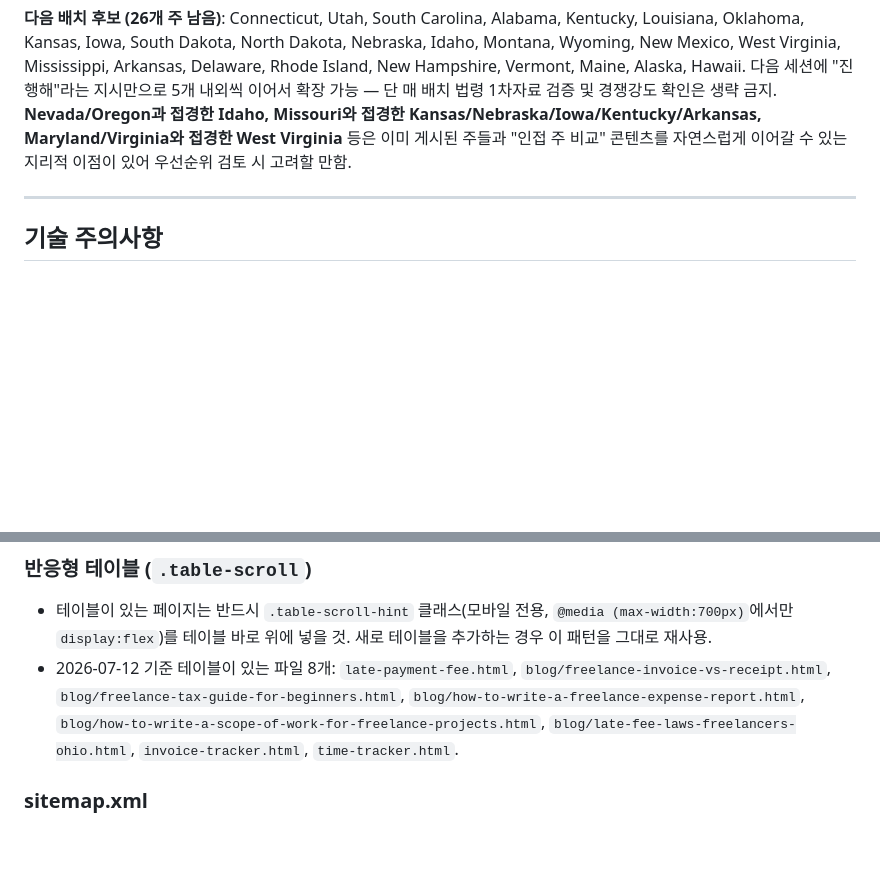
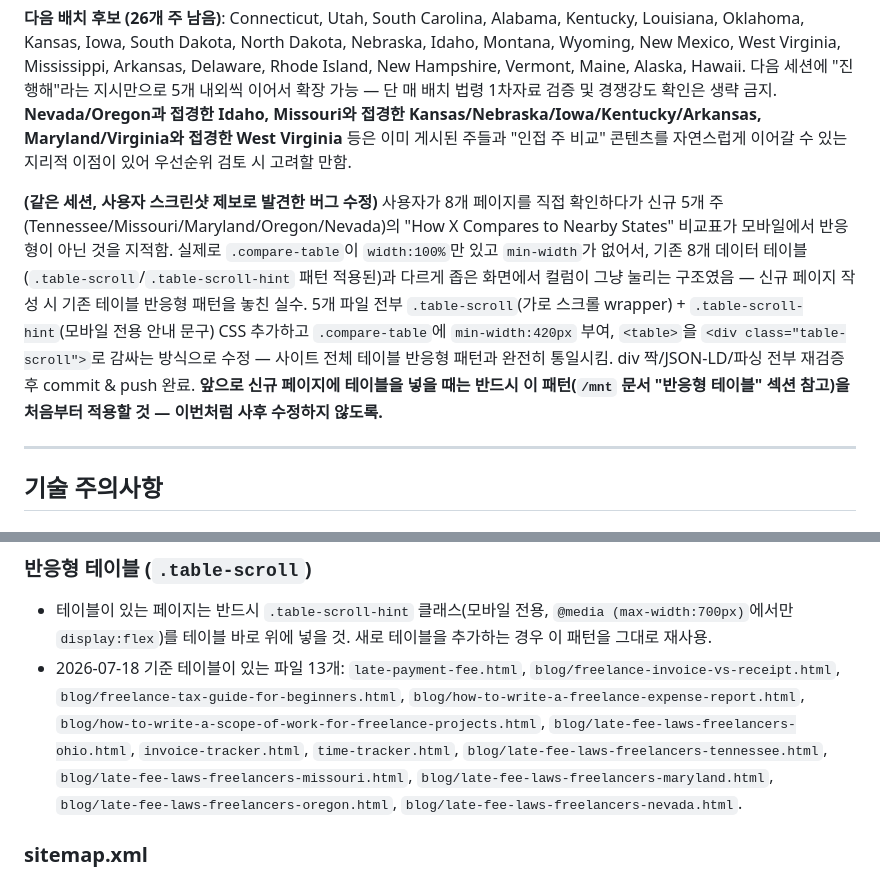
Before and after one commit to canghun13/getsolotools, a Markdown page: handover.md, 2 parts joined by grey strips. Rendered like a GitHub page; blank space fills up the shorter version.

Commit message:
handover.md: 반응형 테이블 버그 수정 내역 및 테이블 보유 파일 목록 갱신

```diff
--- a/handover.md
+++ b/handover.md
@@ -260,6 +260,8 @@ Invoice Generator(`/`), Receipt, Quote, Hourly Rate, Tax Estimator, Late Fee, Pr
 
 **다음 배치 후보 (26개 주 남음)**: Connecticut, Utah, South Carolina, Alabama, Kentucky, Louisiana, Oklahoma, Kansas, Iowa, South Dakota, North Dakota, Nebraska, Idaho, Montana, Wyoming, New Mexico, West Virginia, Mississippi, Arkansas, Delaware, Rhode Island, New Hampshire, Vermont, Maine, Alaska, Hawaii. 다음 세션에 "진행해"라는 지시만으로 5개 내외씩 이어서 확장 가능 — 단 매 배치 법령 1차자료 검증 및 경쟁강도 확인은 생략 금지. **Nevada/Oregon과 접경한 Idaho, Missouri와 접경한 Kansas/Nebraska/Iowa/Kentucky/Arkansas, Maryland/Virginia와 접경한 West Virginia** 등은 이미 게시된 주들과 "인접 주 비교" 콘텐츠를 자연스럽게 이어갈 수 있는 지리적 이점이 있어 우선순위 검토 시 고려할 만함.
 
+**(같은 세션, 사용자 스크린샷 제보로 발견한 버그 수정)** 사용자가 8개 페이지를 직접 확인하다가 신규 5개 주(Tennessee/Missouri/Maryland/Oregon/Nevada)의 "How X Compares to Nearby States" 비교표가 모바일에서 반응형이 아닌 것을 지적함. 실제로 `.compare-table`이 `width:100%`만 있고 `min-width`가 없어서, 기존 8개 데이터 테이블(`.table-scroll`/`.table-scroll-hint` 패턴 적용된)과 다르게 좁은 화면에서 컬럼이 그냥 눌리는 구조였음 — 신규 페이지 작성 시 기존 테이블 반응형 패턴을 놓친 실수. 5개 파일 전부 `.table-scroll`(가로 스크롤 wrapper) + `.table-scroll-hint`(모바일 전용 안내 문구) CSS 추가하고 `.compare-table`에 `min-width:420px` 부여, `<table>`을 `<div class="table-scroll">`로 감싸는 방식으로 수정 — 사이트 전체 테이블 반응형 패턴과 완전히 통일시킴. div 짝/JSON-LD/파싱 전부 재검증 후 commit & push 완료. **앞으로 신규 페이지에 테이블을 넣을 때는 반드시 이 패턴(`/mnt` 문서 "반응형 테이블" 섹션 참고)을 처음부터 적용할 것 — 이번처럼 사후 수정하지 않도록.**
+
 ---
 
 ## 기술 주의사항
@@ -282,7 +284,7 @@ Invoice Generator(`/`), Receipt, Quote, Hourly Rate, Tax Estimator, Late Fee, Pr
 
 ### 반응형 테이블 (`.table-scroll`)
 - 테이블이 있는 페이지는 반드시 `.table-scroll-hint` 클래스(모바일 전용, `@media (max-width:700px)`에서만 `display:flex`)를 테이블 바로 위에 넣을 것. 새로 테이블을 추가하는 경우 이 패턴을 그대로 재사용.
-- 2026-07-12 기준 테이블이 있는 파일 8개: `late-payment-fee.html`, `blog/freelance-invoice-vs-receipt.html`, `blog/freelance-tax-guide-for-beginners.html`, `blog/how-to-write-a-freelance-expense-report.html`, `blog/how-to-write-a-scope-of-work-for-freelance-projects.html`, `blog/late-fee-laws-freelancers-ohio.html`, `invoice-tracker.html`, `time-tracker.html`.
+- 2026-07-18 기준 테이블이 있는 파일 13개: `late-payment-fee.html`, `blog/freelance-invoice-vs-receipt.html`, `blog/freelance-tax-guide-for-beginners.html`, `blog/how-to-write-a-freelance-expense-report.html`, `blog/how-to-write-a-scope-of-work-for-freelance-projects.html`, `blog/late-fee-laws-freelancers-ohio.html`, `invoice-tracker.html`, `time-tracker.html`, `blog/late-fee-laws-freelancers-tennessee.html`, `blog/late-fee-laws-freelancers-missouri.html`, `blog/late-fee-laws-freelancers-maryland.html`, `blog/late-fee-laws-freelancers-oregon.html`, `blog/late-fee-laws-freelancers-nevada.html`.
 
 ### sitemap.xml
 - **중복 URL이 생기기 쉬움** (2026-07-12에 3건 발견/수정). 새 URL 추가 시 반드시 `grep -oP '(?<=<loc>)[^<]+' sitemap.xml | sort | uniq -d`로 중복 없는지 확인 후 push.
```
